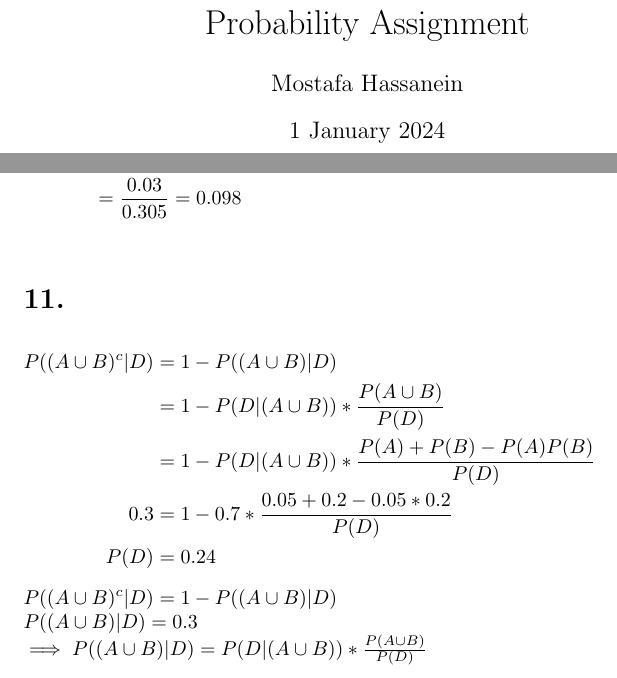
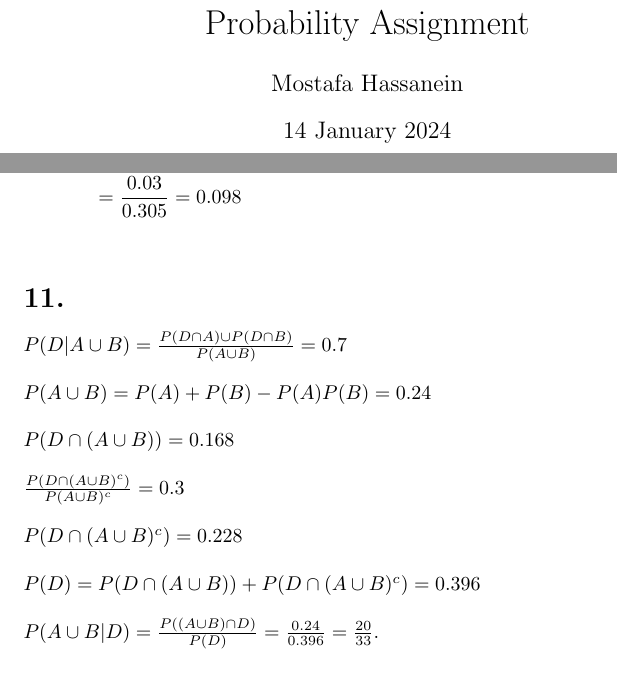
Before and after one commit to mostafaism1/maths-assignments, a LaTeX problem sheet (probability/probability-assignments.tex): two parts of pages 1 and 12 of 12, joined at a grey line, cut so that both start at the same text. Compiled offline with pdfLaTeX.

Commit message:
Finish Probability assignments

```diff
--- a/probability/probability-assignments.tex
+++ b/probability/probability-assignments.tex
@@ -5,7 +5,7 @@
 \usepackage{tikz}
 \author{Mostafa Hassanein}
 \title{Probability Assignment}
-\date{1 January 2024}
+\date{14 January 2024}
 \begin{document}
 
 \maketitle
@@ -507,23 +507,55 @@ $P(C \cap D) = P(D|C) * P(C) = 0.1 * 0.3 = 0.03$
 
 \section*{11.}
 
-\begin{flalign*}
-  P((A \cup B)^c|D) &= 1- P((A \cup B)|D) &&\\
-  &= 1 - P(D|(A \cup B)) * \frac{P(A \cup B)}{P(D)} &&\\
-  &= 1 - P(D|(A \cup B)) * \frac{P(A) + P(B) - P(A)P(B)}{P(D)} &&\\
-  0.3 &= 1 - 0.7 * \frac{0.05 + 0.2 - 0.05*0.2}{P(D)} &&\\
-  P(D) &= 0.24
-\end{flalign*}
+% My attempted solution
+% \begin{flalign*}
+%   P((A \cup B)^c|D) &= 1- P((A \cup B)|D) &&\\
+%   &= 1 - P(D|(A \cup B)) * \frac{P(A \cup B)}{P(D)} &&\\
+%   &= 1 - P(D|(A \cup B)) * \frac{P(A) + P(B) - P(A)P(B)}{P(D)} &&\\
+%   0.3 &= 1 - 0.7 * \frac{0.05 + 0.2 - 0.05*0.2}{P(D)} &&\\
+%   P(D) &= 0.24
+% \end{flalign*}
 
-\noindent
-$P((A \cup B)^c|D) = 1- P((A \cup B)|D)$
+% \noindent
+% $P((A \cup B)^c|D) = 1- P((A \cup B)|D)$
 
-\noindent
-$P((A \cup B)|D) = 0.3$
+% \noindent
+% $P((A \cup B)|D) = 0.3$
 
-\noindent
-$\implies P((A \cup B)|D) = P(D|(A \cup B)) * \frac{P(A \cup B)}{P(D)}$
+% \noindent
+% $\implies P((A \cup B)|D) = P(D|(A \cup B)) * \frac{P(A \cup B)}{P(D)}$
 
 % $P((A \cup B)^c|D) = P(D|(A \cup B)^c) * \frac{P((A \cup B)^c)}{P(D)}$
 
+
+
+%
+% Copied From Abdullah
+%
+$P(D|A \cup B) = \frac{P(D\cap A) \cup P(D \cap B)}{P(A \cup B)} = 0.7$
+\newline
+
+\noindent
+$P(A\cup B) = P(A) + P(B) - P(A) P(B) = 0.24$
+\newline
+
+\noindent
+$P(D \cap (A \cup B)) = 0.168$
+\newline
+
+\noindent
+$\frac{P(D \cap (A \cup B)^c)}{P(A \cup B)^c} = 0.3$
+\newline
+
+\noindent
+$P(D \cap (A \cup B)^c) = 0.228$
+\newline
+
+\noindent
+$P(D)= P(D \cap (A \cup B)) + P(D \cap (A \cup B)^c) = 0.396$
+\newline
+
+\noindent
+$P(A \cup B | D) = \frac{P((A\cup B)  \cap D)}{P(D)} = \frac{0.24}{0.396} = \frac{20}{33}$.
+
 \end{document}
```
Also changed, not shown: probability/probability-assignments.pdf, probability/probability-assignments.tex (4 more changed lines).
